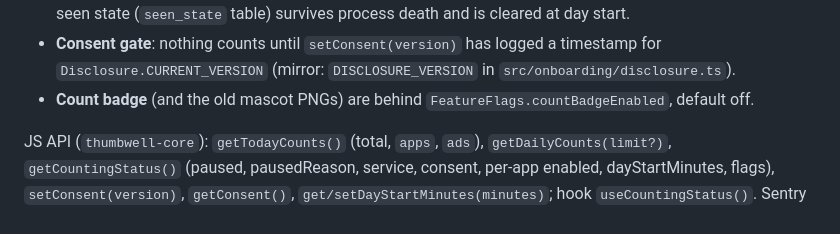
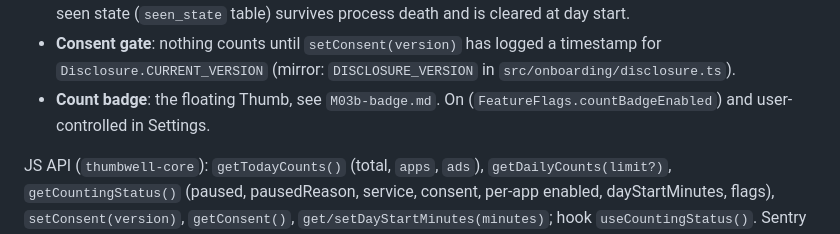
Before and after one commit to algoastics/brainling-app, a Markdown page: docs/modules/M01-detection.md, the part around the change. Drawn GitHub-style.

```diff
--- a/docs/modules/M01-detection.md
+++ b/docs/modules/M01-detection.md
@@ -131,7 +131,7 @@ release.
   day start.
 - **Consent gate**: nothing counts until `setConsent(version)` has logged a timestamp for
   `Disclosure.CURRENT_VERSION` (mirror: `DISCLOSURE_VERSION` in `src/onboarding/disclosure.ts`).
-- **Count badge** (and the old mascot PNGs) are behind `FeatureFlags.countBadgeEnabled`, default off.
+- **Count badge**: the floating Thumb, see `M03b-badge.md`. On (`FeatureFlags.countBadgeEnabled`) and user-controlled in Settings.
 
 JS API (`thumbwell-core`): `getTodayCounts()` (total, `apps`, `ads`), `getDailyCounts(limit?)`,
 `getCountingStatus()` (paused, pausedReason, service, consent, per-app enabled, dayStartMinutes,
```
Also changed, not shown: docs/TESTING-phase0.md (+27 -8 lines), docs/modules/M03b-badge.md (added, +55 -0 lines).
